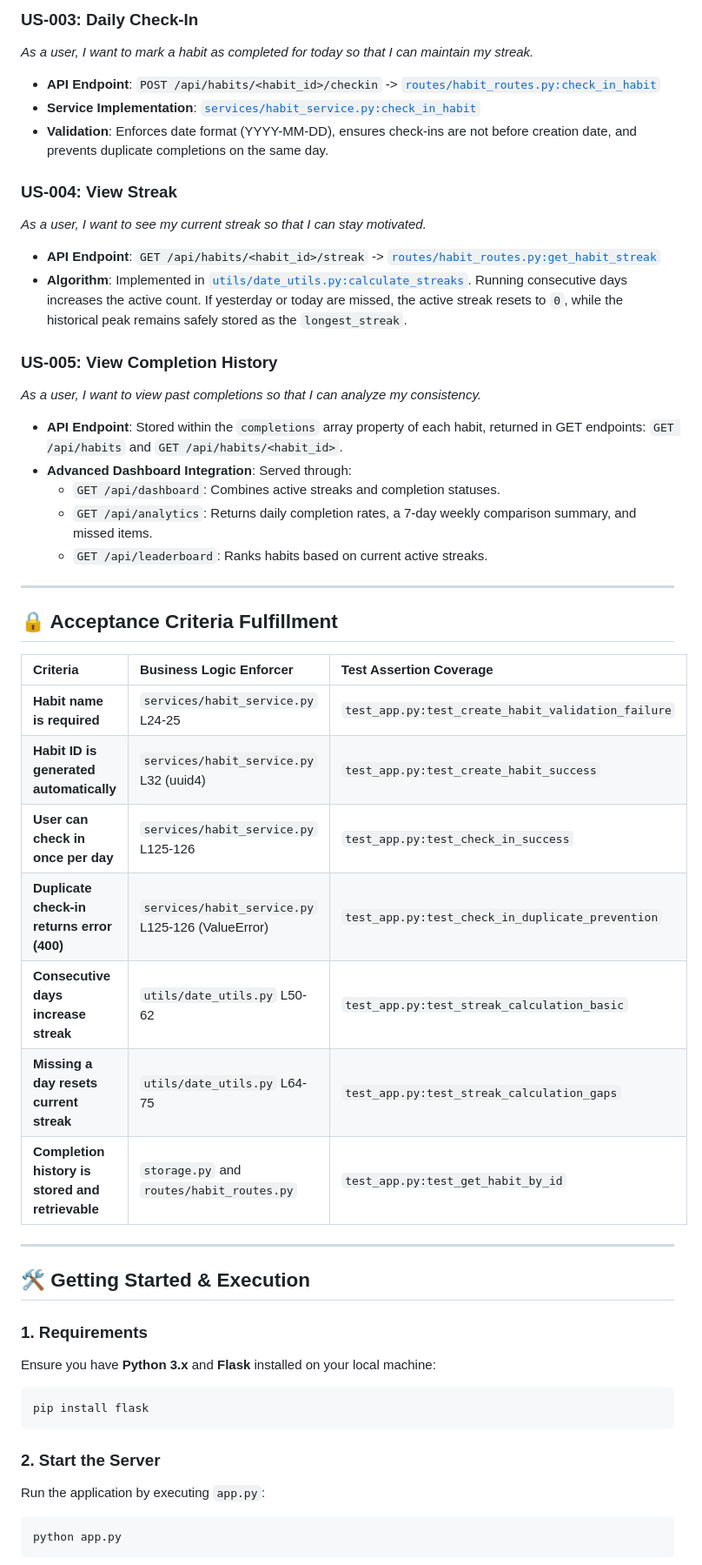
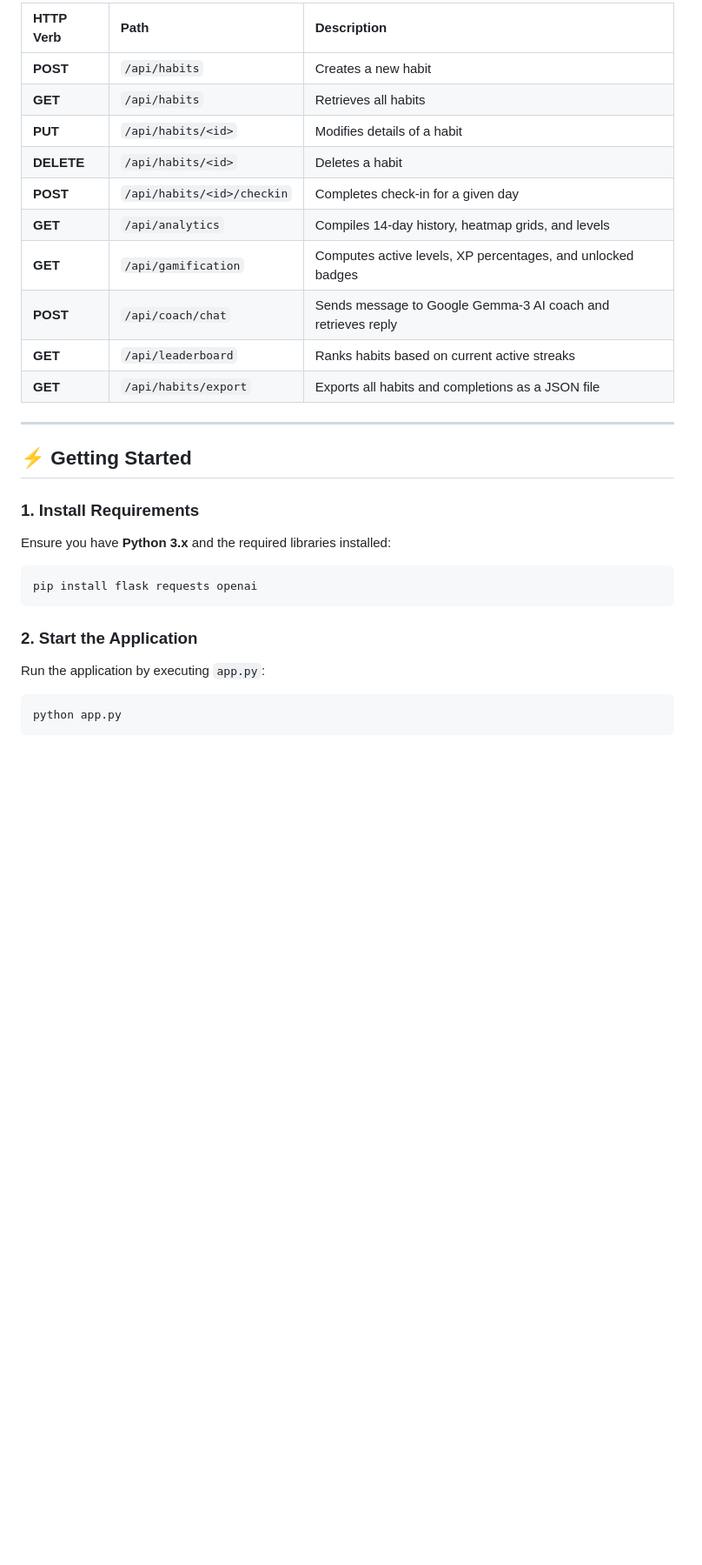
Before and after one commit to sankarisabarikanth/habit, a Markdown page: README.md, the part around one of its changes. Shown at 87% size. GitHub-like rendering; blank space fills up the shorter version.

````diff
--- a/README.md
+++ b/README.md
@@ -45,47 +61,27 @@ Here is a traceability matrix mapping the user stories to the corresponding APIs
-### US-003: Daily Check-In
-*As a user, I want to mark a habit as completed for today so that I can maintain my streak.*
-- **API Endpoint**: `POST /api/habits/<habit_id>/checkin` -> [`routes/habit_routes.py:check_in_habit`](file:///c:/Users/Sankari%20Sabarikanth/Downloads/sankari/routes/habit_routes.py#L105-L136)
-- **Service Implementation**: [`services/habit_service.py:check_in_habit`](file:///c:/Users/Sankari%20Sabarikanth/Downloads/sankari/services/habit_service.py#L107-L137)
-- **Validation**: Enforces date format (YYYY-MM-DD), ensures check-ins are not before creation date, and prevents duplicate completions on the same day.
-
-### US-004: View Streak
-*As a user, I want to see my current streak so that I can stay motivated.*
-- **API Endpoint**: `GET /api/habits/<habit_id>/streak` -> [`routes/habit_routes.py:get_habit_streak`](file:///c:/Users/Sankari%20Sabarikanth/Downloads/sankari/routes/habit_routes.py#L137-L159)
-- **Algorithm**: Implemented in [`utils/date_utils.py:calculate_streaks`](file:///c:/Users/Sankari%20Sabarikanth/Downloads/sankari/utils/date_utils.py#L15-L92). Running consecutive days increases the active count. If yesterday or today are missed, the active streak resets to `0`, while the historical peak remains safely stored as the `longest_streak`.
-
-### US-005: View Completion History
-*As a user, I want to view past completions so that I can analyze my consistency.*
-- **API Endpoint**: Stored within the `completions` array property of each habit, returned in GET endpoints: `GET /api/habits` and `GET /api/habits/<habit_id>`.
-- **Advanced Dashboard Integration**: Served through:
-  - `GET /api/dashboard`: Combines active streaks and completion statuses.
-  - `GET /api/analytics`: Returns daily completion rates, a 7-day weekly comparison summary, and missed items.
-  - `GET /api/leaderboard`: Ranks habits based on current active streaks.
+| HTTP Verb | Path | Description |
+| :--- | :--- | :--- |
+| **POST** | `/api/habits` | Creates a new habit |
+| **GET** | `/api/habits` | Retrieves all habits |
+| **PUT** | `/api/habits/<id>` | Modifies details of a habit |
+| **DELETE** | `/api/habits/<id>` | Deletes a habit |
+| **POST** | `/api/habits/<id>/checkin` | Completes check-in for a given day |
+| **GET** | `/api/analytics` | Compiles 14-day history, heatmap grids, and levels |
+| **GET** | `/api/gamification` | Computes active levels, XP percentages, and unlocked badges |
+| **POST** | `/api/coach/chat` | Sends message to Google Gemma-3 AI coach and retrieves reply |
+| **GET** | `/api/leaderboard` | Ranks habits based on current active streaks |
+| **GET** | `/api/habits/export` | Exports all habits and completions as a JSON file |
 
 ---
 
-## 🔒 Acceptance Criteria Fulfillment
+## ⚡ Getting Started
 
-| Criteria | Business Logic Enforcer | Test Assertion Coverage |
-| :--- | :--- | :--- |
-| **Habit name is required** | `services/habit_service.py` L24-25 | `test_app.py:test_create_habit_validation_failure` |
-| **Habit ID is generated automatically** | `services/habit_service.py` L32 (uuid4) | `test_app.py:test_create_habit_success` |
-| **User can check in once per day** | `services/habit_service.py` L125-126 | `test_app.py:test_check_in_success` |
-| **Duplicate check-in returns error (400)** | `services/habit_service.py` L125-126 (ValueError) | `test_app.py:test_check_in_duplicate_prevention` |
-| **Consecutive days increase streak** | `utils/date_utils.py` L50-62 | `test_app.py:test_streak_calculation_basic` |
-| **Missing a day resets current streak** | `utils/date_utils.py` L64-75 | `test_app.py:test_streak_calculation_gaps` |
-| **Completion history is stored and retrievable** | `storage.py` and `routes/habit_routes.py` | `test_app.py:test_get_habit_by_id` |
-
----
-
-## 🛠️ Getting Started & Execution
-
-### 1. Requirements
-Ensure you have **Python 3.x** and **Flask** installed on your local machine:
+### 1. Install Requirements
+Ensure you have **Python 3.x** and the required libraries installed:
 ```bash
-pip install flask
+pip install flask requests openai
 ```
 
-### 2. Start the Server
+### 2. Start the Application
 Run the application by executing `app.py`:
 ```bash
 python app.py
````
Also changed, not shown: other parts of README.md (+50 -38 lines).
